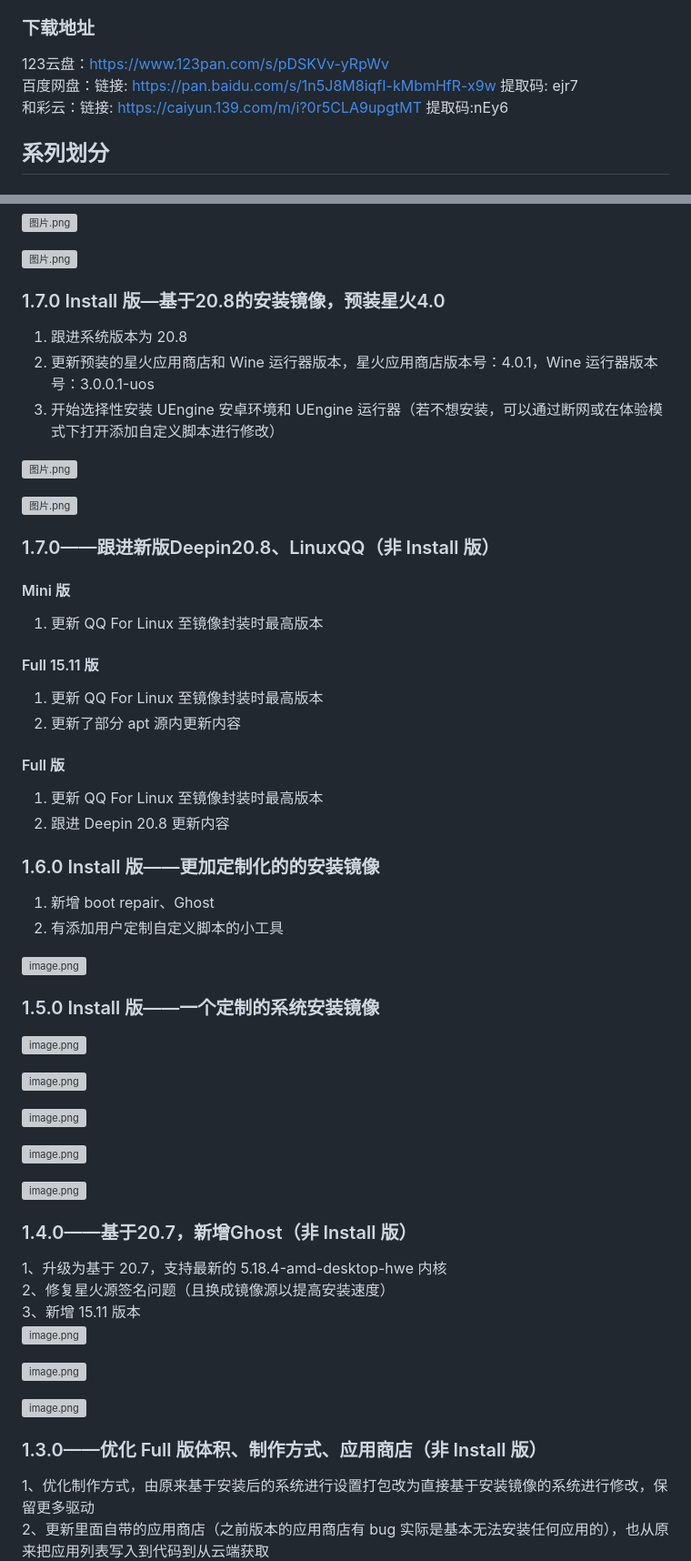
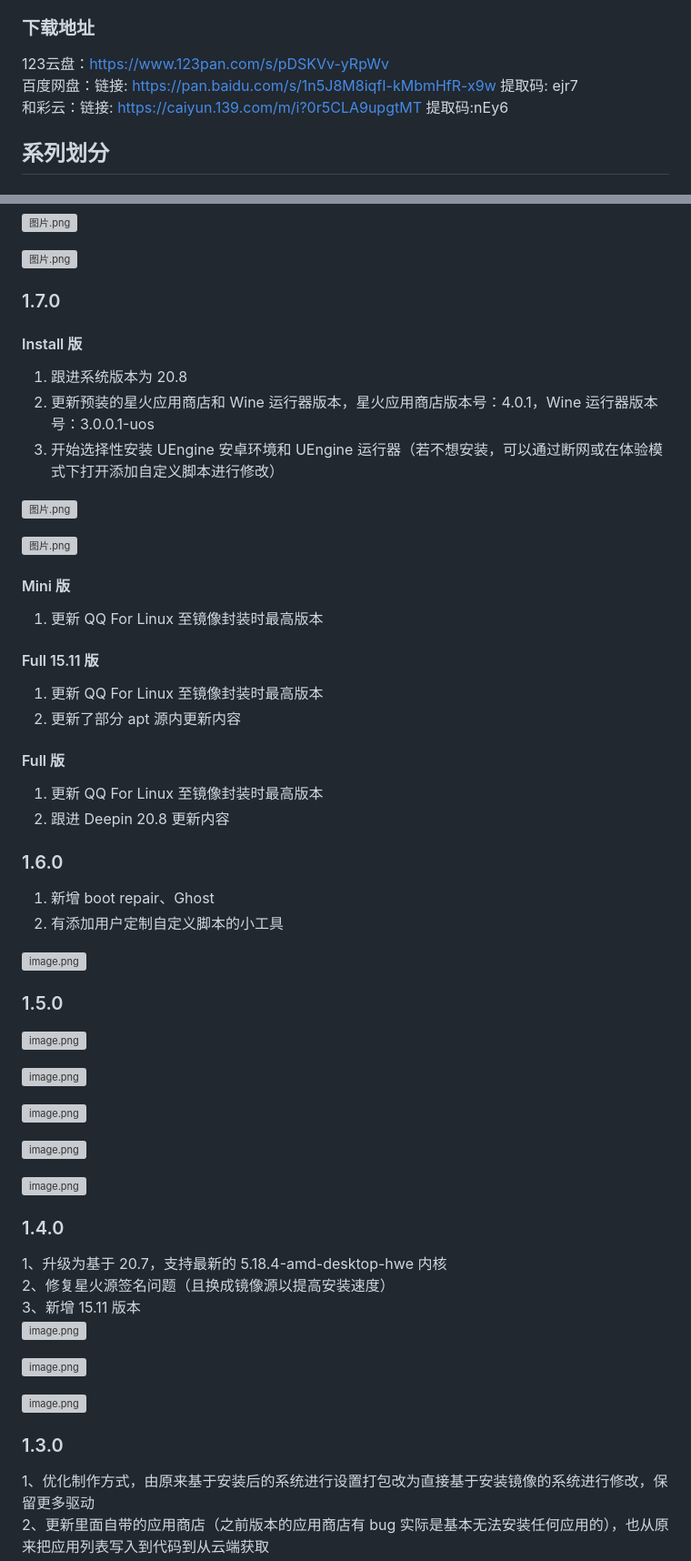
Before and after one commit to gfdgd-xi/deepin-community-live-cd, a Markdown page: README.md, 2 parts joined by grey strips. Shown at 91% size. GitHub-like rendering; grey boxes are pictures that could not be loaded.

```diff
--- a/README.md
+++ b/README.md
@@ -12,8 +12,8 @@ Deepin Community Live CD QQ 交流群：881201853
 amd64、arm64
 ### 下载地址
 123云盘：https://www.123pan.com/s/pDSKVv-yRpWv
-百度网盘：链接: [https://pan.baidu.com/s/1n5J8M8iqfI-kMbmHfR-x9w](https://pan.baidu.com/s/1n5J8M8iqfI-kMbmHfR-x9w) 提取码: ejr7
-和彩云：链接: [https://caiyun.139.com/m/i?0r5CLA9upgtMT](https://caiyun.139.com/m/i?0r5CLA9upgtMT) 提取码:nEy6
+百度网盘：链接: https://pan.baidu.com/s/1n5J8M8iqfI-kMbmHfR-x9w 提取码: ejr7
+和彩云：链接: https://caiyun.139.com/m/i?0r5CLA9upgtMT 提取码:nEy6
 
 ## 系列划分
 ### 不支持系统安装功能的系列（Tiny、Mini、Full、Full-15.11、Debian、Debian-Core）
@@ -360,8 +360,8 @@ root: 123456
 
 ![图片.png](https://storage.deepin.org/thread/202307281500568596_图片.png)
 
-### 1.7.0 Install 版—基于20.8的安装镜像，预装星火4.0
-
+### 1.7.0
+#### Install 版
 1. 跟进系统版本为 20.8
 2. 更新预装的星火应用商店和 Wine 运行器版本，星火应用商店版本号：4.0.1，Wine 运行器版本号：3.0.0.1-uos
 3. 开始选择性安装 UEngine 安卓环境和 UEngine 运行器（若不想安装，可以通过断网或在体验模式下打开添加自定义脚本进行修改）
@@ -369,7 +369,6 @@ root: 123456
 ![图片.png](https://storage.deepin.org/thread/202212240941481968_图片.png)
 
 ![图片.png](https://storage.deepin.org/thread/202212240941227743_图片.png)
-### 1.7.0——跟进新版Deepin20.8、LinuxQQ（非 Install 版）
 #### Mini 版
 1. 更新 QQ For Linux 至镜像封装时最高版本
 #### Full 15.11 版
@@ -379,13 +378,13 @@ root: 123456
 1. 更新 QQ For Linux 至镜像封装时最高版本
 2. 跟进 Deepin 20.8 更新内容
 
-### 1.6.0 Install 版——更加定制化的的安装镜像
+### 1.6.0
 1. 新增 boot repair、Ghost
 2. 有添加用户定制自定义脚本的小工具
 
 ![image.png](https://storage.deepin.org/thread/202211091020099456_image.png)
 
-### 1.5.0 Install 版——一个定制的系统安装镜像
+### 1.5.0
 ![image.png](https://storage.deepin.org/thread/202210231137072181_image.png)
 
 ![image.png](https://storage.deepin.org/thread/202210231147038996_image.png)
@@ -396,7 +395,7 @@ root: 123456
 
 ![image.png](https://storage.deepin.org/thread/202210231158032520_image.png)
 
-### 1.4.0——基于20.7，新增Ghost（非 Install 版）
+### 1.4.0
 1、升级为基于 20.7，支持最新的 5.18.4-amd-desktop-hwe 内核
 2、修复星火源签名问题（且换成镜像源以提高安装速度）
 3、新增 15.11 版本
@@ -406,7 +405,7 @@ root: 123456
 
 ![image.png](https://storage.deepin.org/thread/202209112151255384_image.png)
 
-### 1.3.0——优化 Full 版体积、制作方式、应用商店（非 Install 版）
+### 1.3.0
 1、优化制作方式，由原来基于安装后的系统进行设置打包改为直接基于安装镜像的系统进行修改，保留更多驱动
 2、更新里面自带的应用商店（之前版本的应用商店有 bug 实际是基本无法安装任何应用的），也从原来把应用列表写入到代码到从云端获取
 
```
Also changed, not shown: other parts of README.md (+10 -10 lines).
